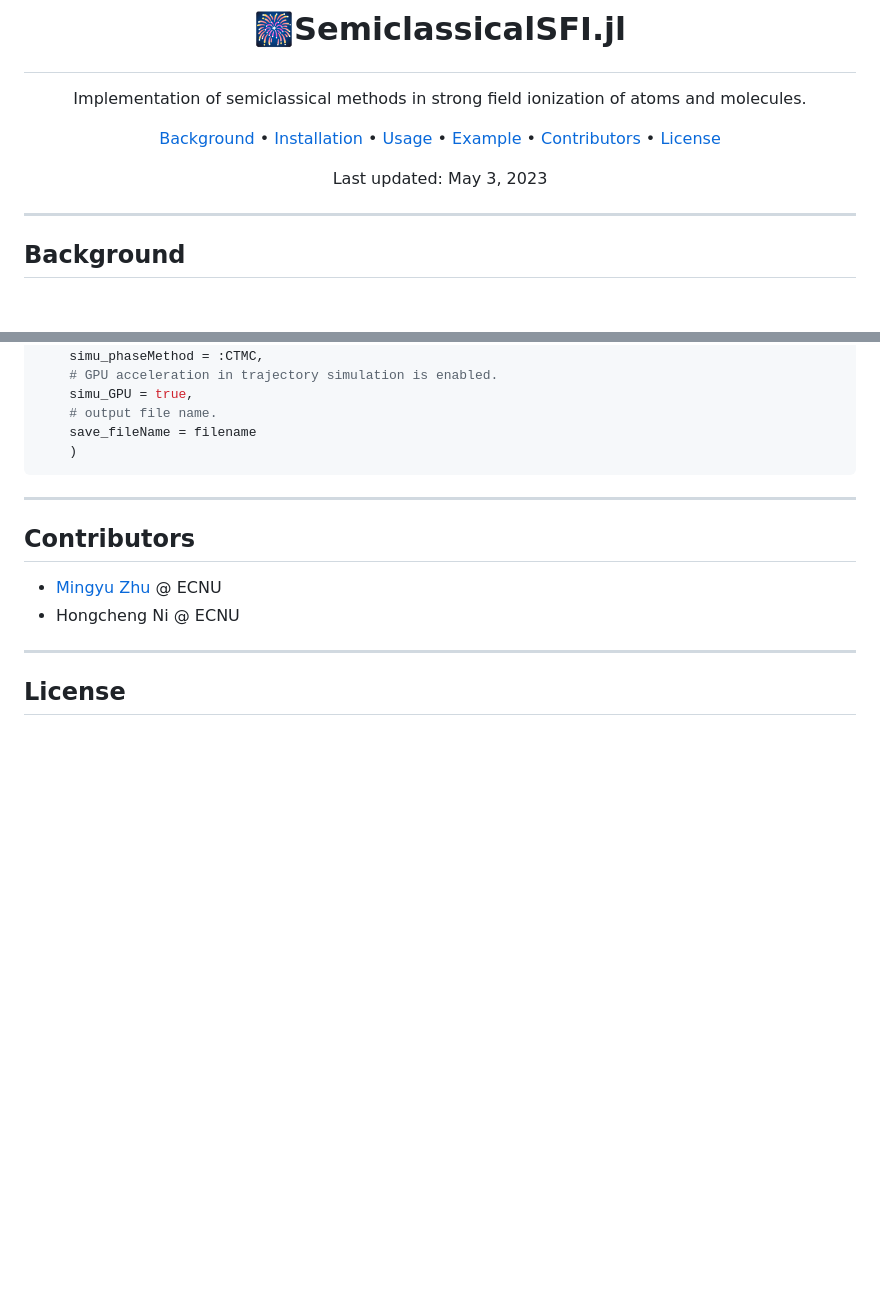
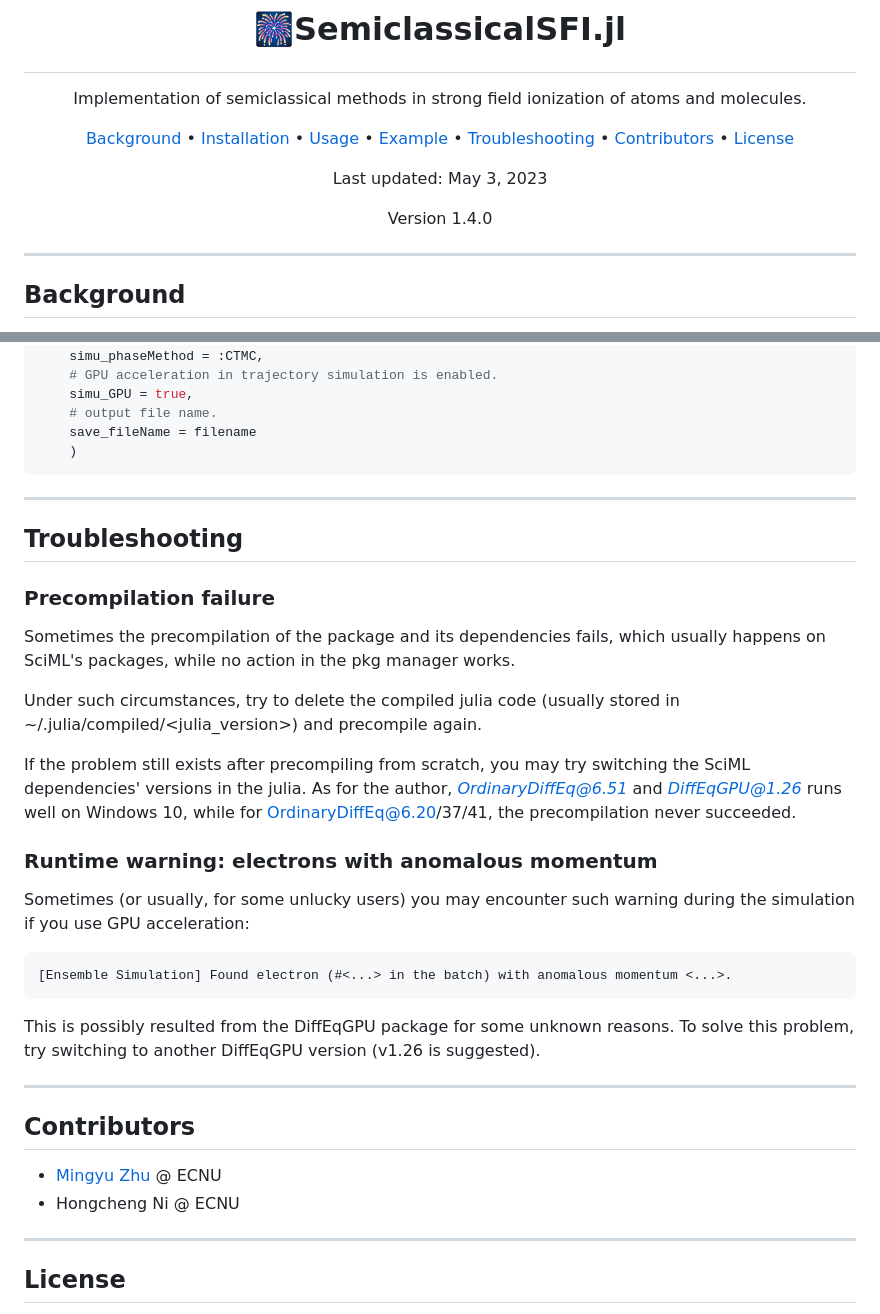
Before and after one commit to TheStarAlight/eTraj.jl, a Markdown page: README.md, 2 parts joined by grey strips. Rendered like a GitHub page; blank space fills up the shorter version.

Commit message:
doc(readme/troubleshooting) Added troubleshooting section in the readme.

````diff
--- a/README.md
+++ b/README.md
@@ -8,12 +8,16 @@
     <a href="#installation">Installation</a> •
     <a href="#usage">Usage</a> •
     <a href="#example">Example</a> •
+    <a href="#troubleshooting">Troubleshooting</a> •
     <a href="#contributors">Contributors</a> •
     <a href="#license">License</a>
 </p>
 
 <p align="center">
     Last updated: May 3, 2023
+</p>
+<p align="center">
+    Version 1.4.0
 </p>
 
 ---------------------------
@@ -159,6 +163,26 @@ SemiclassicalSFI.performSFI(
 
 ---------------------------
 
+## Troubleshooting
+
+### Precompilation failure
+Sometimes the precompilation of the package and its dependencies fails, which usually happens on SciML's packages, while no action in the pkg manager works.
+
+Under such circumstances, try to delete the compiled julia code (usually stored in ~/.julia/compiled/\<julia_version>) and precompile again.
+
+If the problem still exists after precompiling from scratch, you may try switching the SciML dependencies' versions in the julia.
+As for the author, *OrdinaryDiffEq@6.51* and *DiffEqGPU@1.26* runs well on Windows 10, while for OrdinaryDiffEq@6.20/37/41, the precompilation never succeeded.
+
+### Runtime warning: electrons with anomalous momentum
+Sometimes (or usually, for some unlucky users) you may encounter such warning during the simulation if you use GPU acceleration:
+```
+[Ensemble Simulation] Found electron (#<...> in the batch) with anomalous momentum <...>.
+```
+This is possibly resulted from the DiffEqGPU package for some unknown reasons.
+To solve this problem, try switching to another DiffEqGPU version (v1.26 is suggested).
+
+---------------------------
+
 ## Contributors
 
 - [Mingyu Zhu](https://github.com/TheStarAlight) @ ECNU
````
